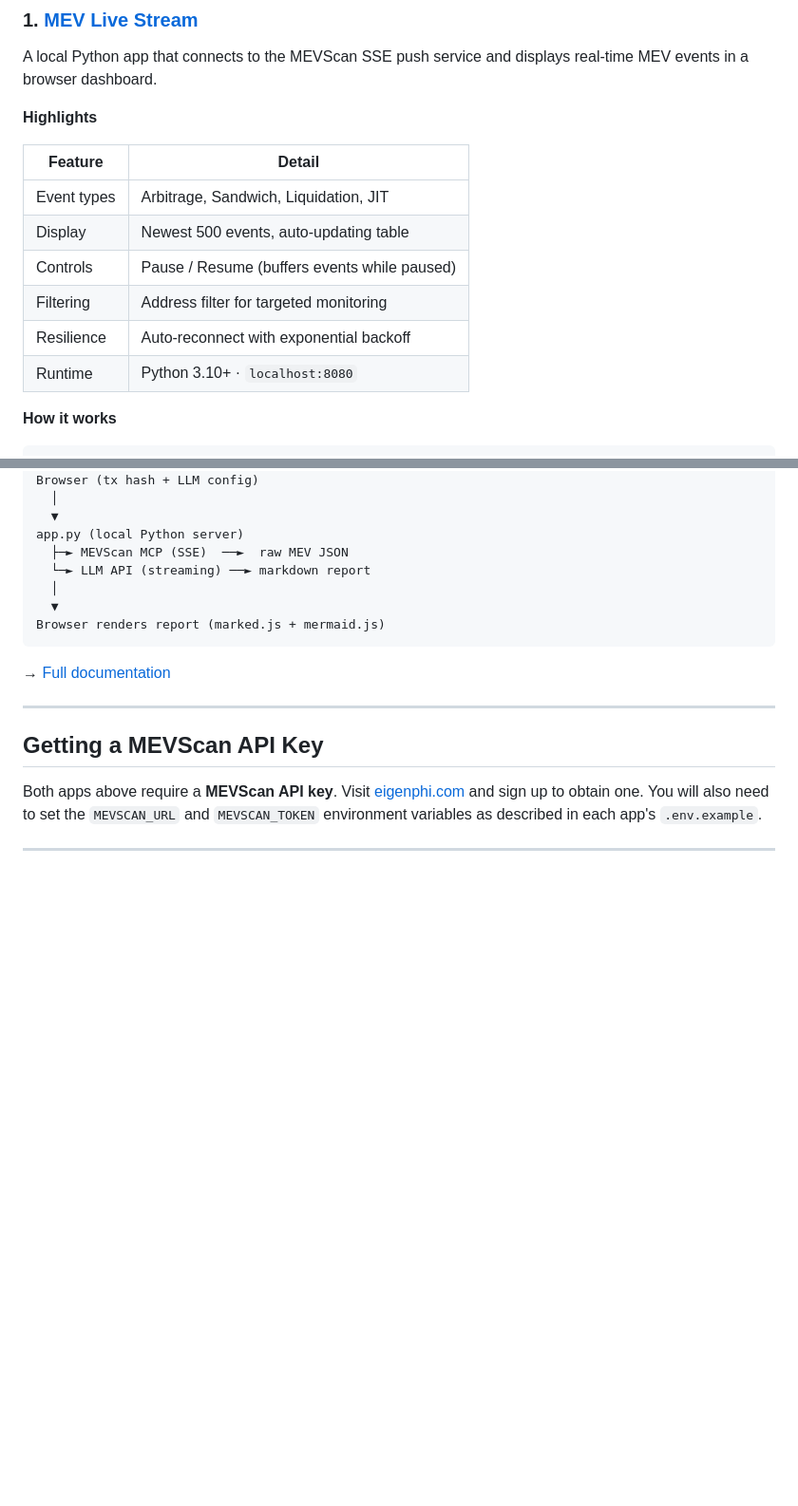
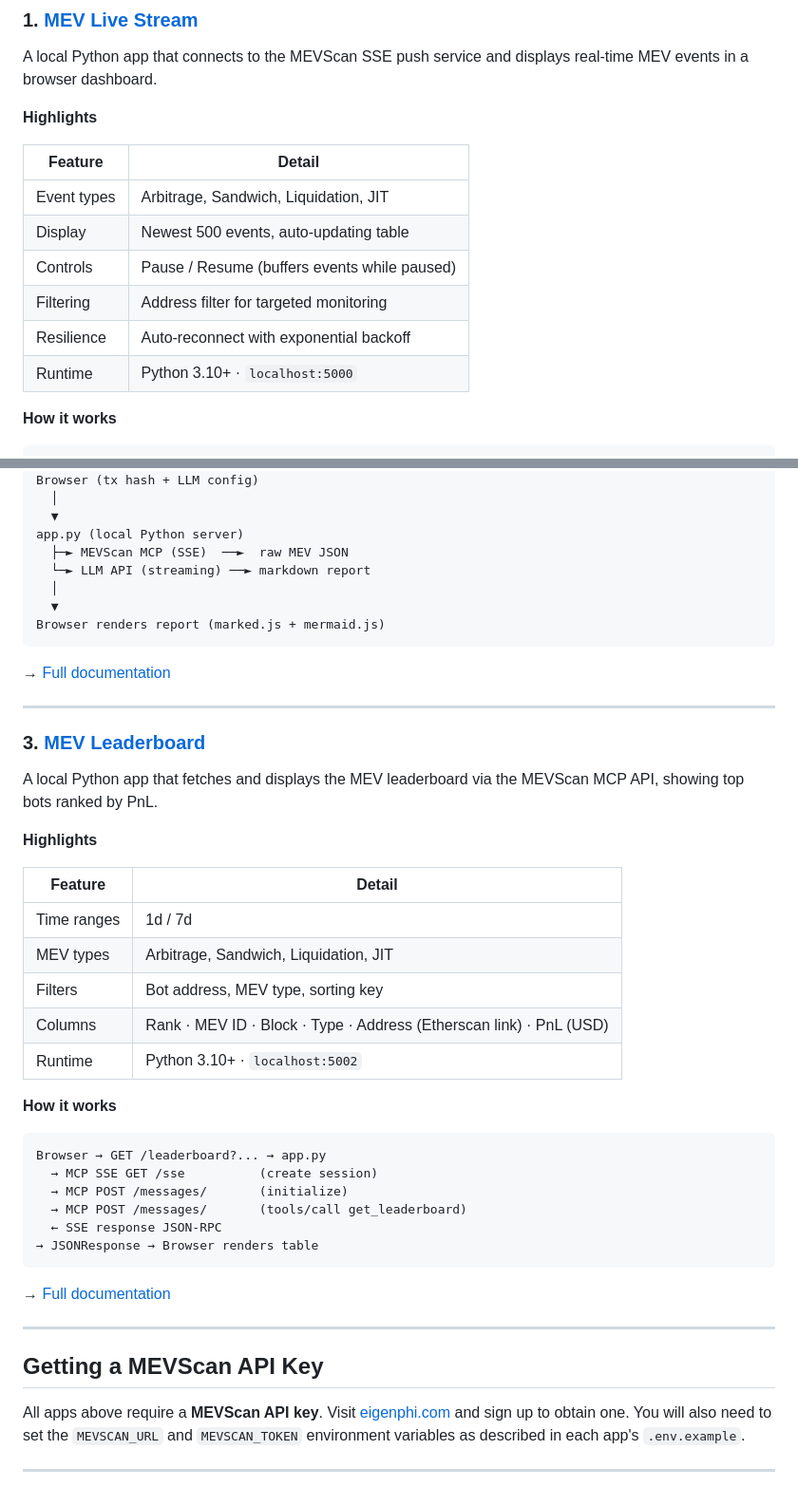
Before and after one commit to eigenphi/MEVScan-marketplace, a Markdown page: README.md, 2 parts joined by grey strips. Shown at 95% size. GitHub-like rendering; blank space fills up the shorter version.

Commit message:
add leaderboard description in README

````diff
--- a/README.md
+++ b/README.md
@@ -35,14 +35,14 @@ A local Python app that connects to the MEVScan SSE push service and displays re
 
 **Highlights**
 
-| Feature | Detail |
-|---------|--------|
-| Event types | Arbitrage, Sandwich, Liquidation, JIT |
-| Display | Newest 500 events, auto-updating table |
+| Feature | Detail                                       |
+|---------|----------------------------------------------|
+| Event types | Arbitrage, Sandwich, Liquidation, JIT        |
+| Display | Newest 500 events, auto-updating table       |
 | Controls | Pause / Resume (buffers events while paused) |
-| Filtering | Address filter for targeted monitoring |
-| Resilience | Auto-reconnect with exponential backoff |
-| Runtime | Python 3.10+ · `localhost:8080` |
+| Filtering | Address filter for targeted monitoring       |
+| Resilience | Auto-reconnect with exponential backoff      |
+| Runtime | Python 3.10+ · `localhost:5000`              |
 
 **How it works**
 
@@ -90,8 +90,37 @@ Browser renders report (marked.js + mermaid.js)
 
 ---
 
+### 3. [MEV Leaderboard](./leaderboard/)
+
+A local Python app that fetches and displays the MEV leaderboard via the MEVScan MCP API, showing top bots ranked by PnL.
+
+**Highlights**
+
+| Feature | Detail |
+|---------|--------|
+| Time ranges | 1d / 7d |
+| MEV types | Arbitrage, Sandwich, Liquidation, JIT |
+| Filters | Bot address, MEV type, sorting key |
+| Columns | Rank · MEV ID · Block · Type · Address (Etherscan link) · PnL (USD) |
+| Runtime | Python 3.10+ · `localhost:5002` |
+
+**How it works**
+
+```
+Browser → GET /leaderboard?... → app.py
+  → MCP SSE GET /sse          (create session)
+  → MCP POST /messages/       (initialize)
+  → MCP POST /messages/       (tools/call get_leaderboard)
+  ← SSE response JSON-RPC
+→ JSONResponse → Browser renders table
+```
+
+→ [Full documentation](./leaderboard/README.md)
+
+---
+
 ## Getting a MEVScan API Key
 
-Both apps above require a **MEVScan API key**. Visit [eigenphi.com](https://eigenphi.com/) and sign up to obtain one. You will also need to set the `MEVSCAN_URL` and `MEVSCAN_TOKEN` environment variables as described in each app's `.env.example`.
+All apps above require a **MEVScan API key**. Visit [eigenphi.com](https://eigenphi.com/) and sign up to obtain one. You will also need to set the `MEVSCAN_URL` and `MEVSCAN_TOKEN` environment variables as described in each app's `.env.example`.
 
 ---
````
